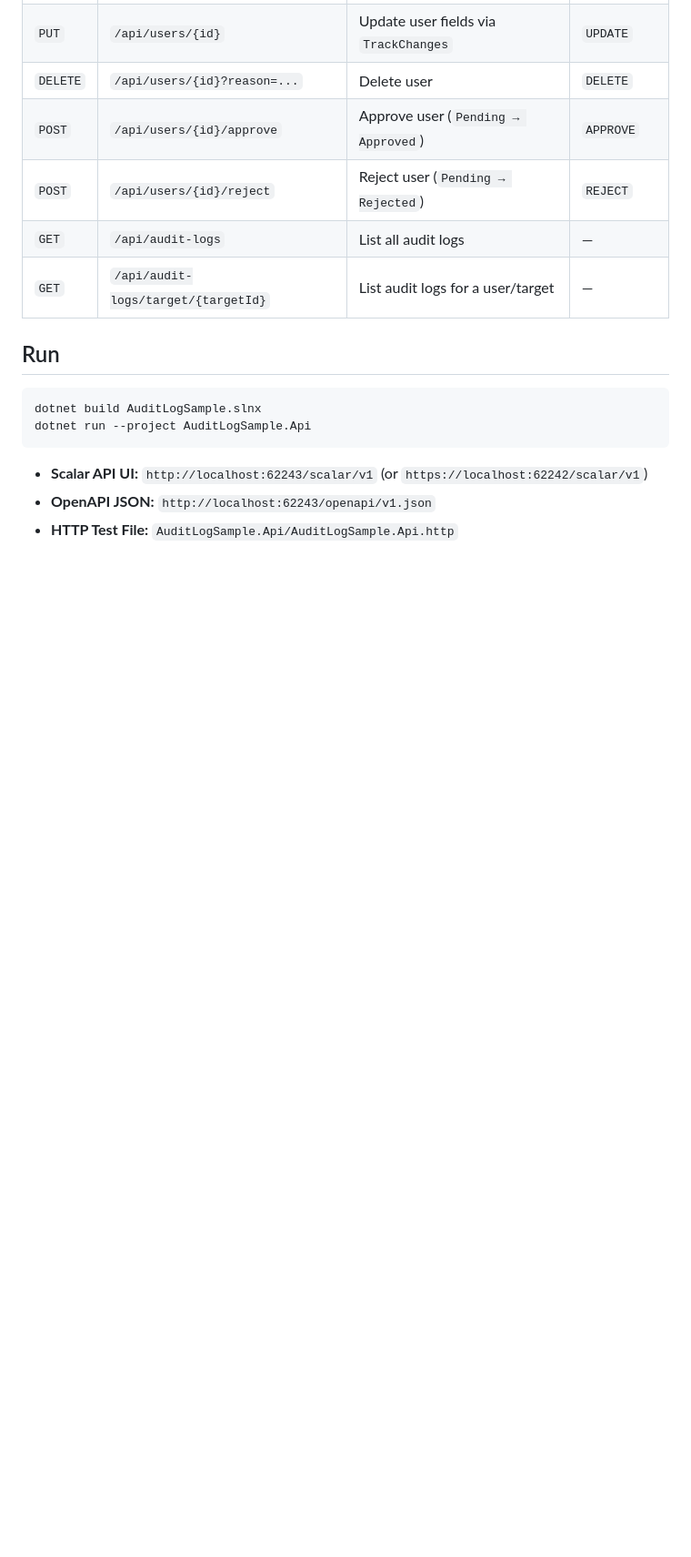
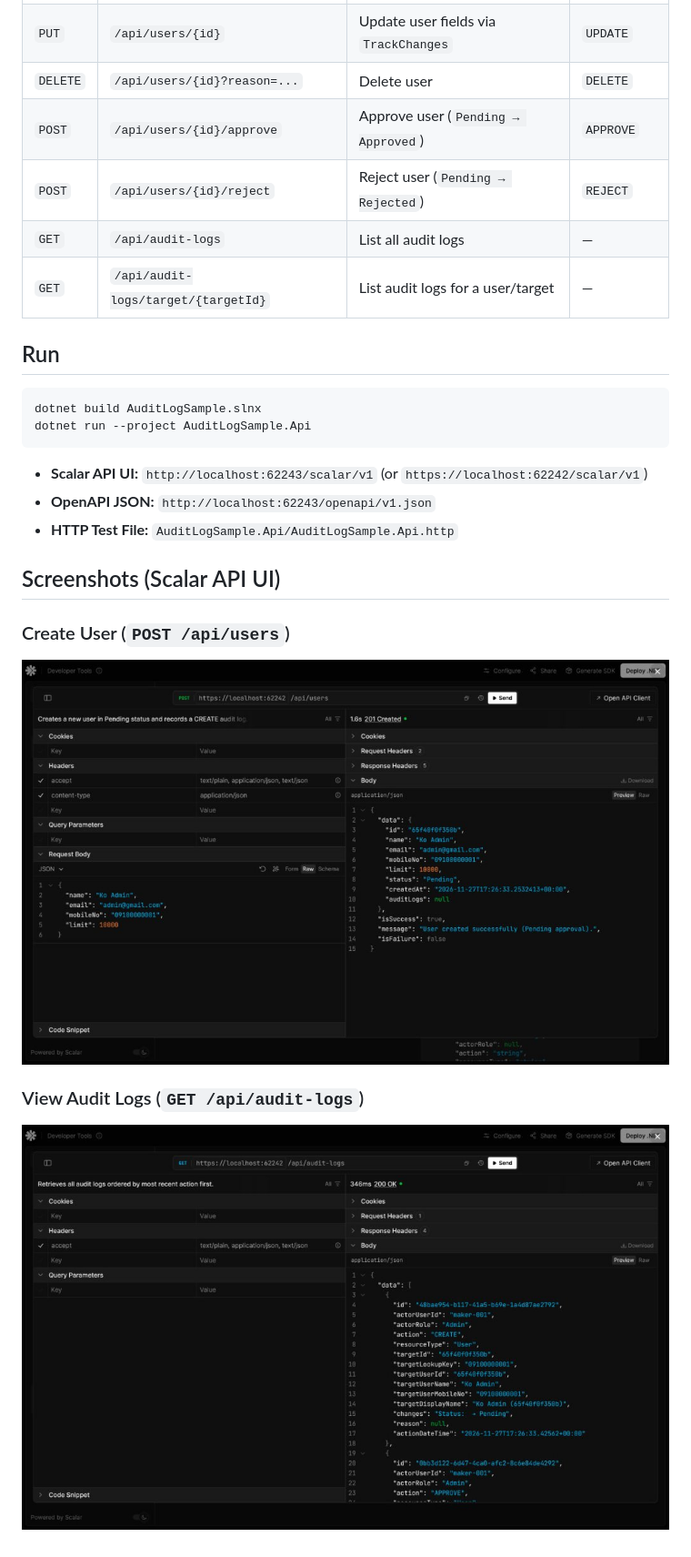
Before and after one commit to sannlynnhtun-coding/aspnetcore-mvc-audit-log-sample, a Markdown page: README.md, the part around one of its changes. Shown at 91% size. GitHub-like rendering; pictures changed too: docs/images/scalar-audit-logs.jpg (added), docs/images/scalar-create-user.jpg (added); blank space fills up the shorter version.

Commit message:
docs: update README.md

```diff
--- a/README.md
+++ b/README.md
@@ -61,3 +61,11 @@ dotnet run --project AuditLogSample.Api
 - **Scalar API UI:** `http://localhost:62243/scalar/v1` (or `https://localhost:62242/scalar/v1`)
 - **OpenAPI JSON:** `http://localhost:62243/openapi/v1.json`
 - **HTTP Test File:** `AuditLogSample.Api/AuditLogSample.Api.http`
+
+## Screenshots (Scalar API UI)
+
+### Create User (`POST /api/users`)
+![Scalar UI - Create User](docs/images/scalar-create-user.jpg)
+
+### View Audit Logs (`GET /api/audit-logs`)
+![Scalar UI - Audit Logs](docs/images/scalar-audit-logs.jpg)
```
Also changed, not shown: other parts of README.md (+1 -1 lines), 3 other files.
